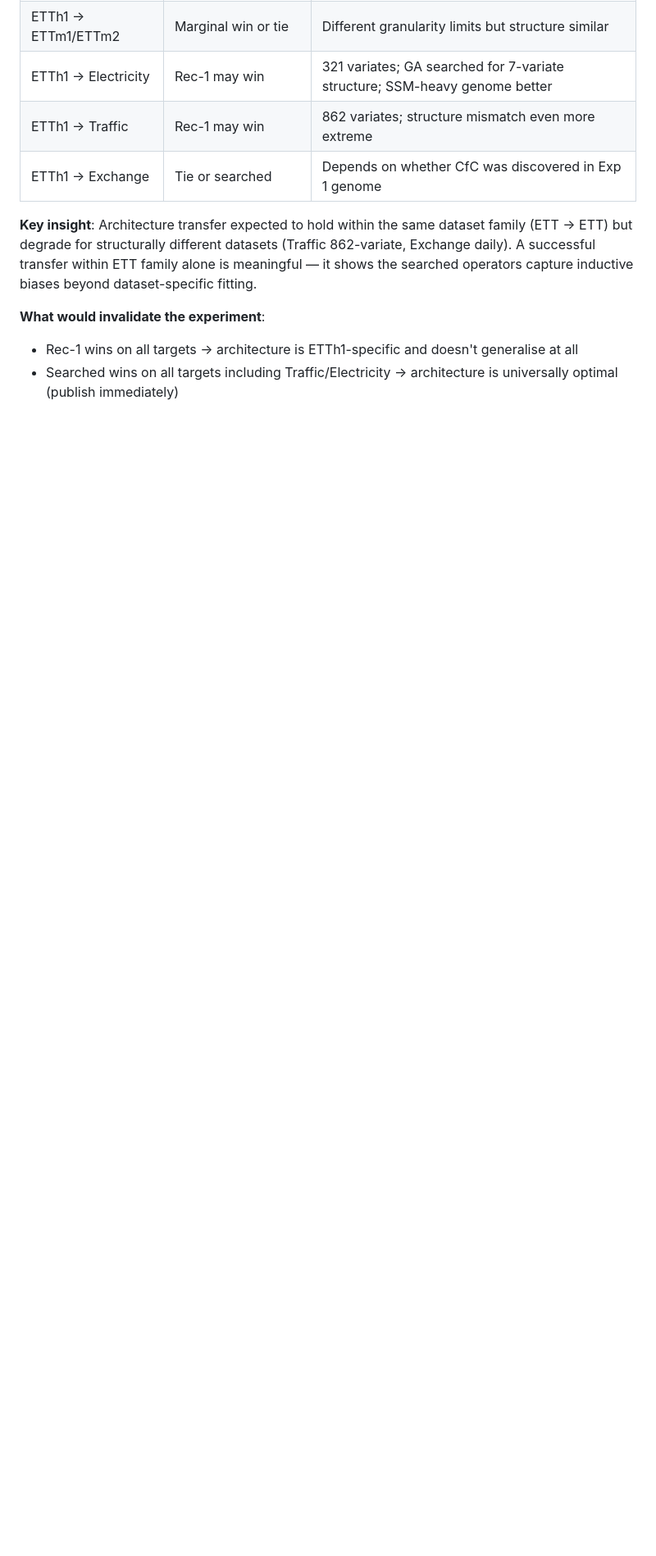
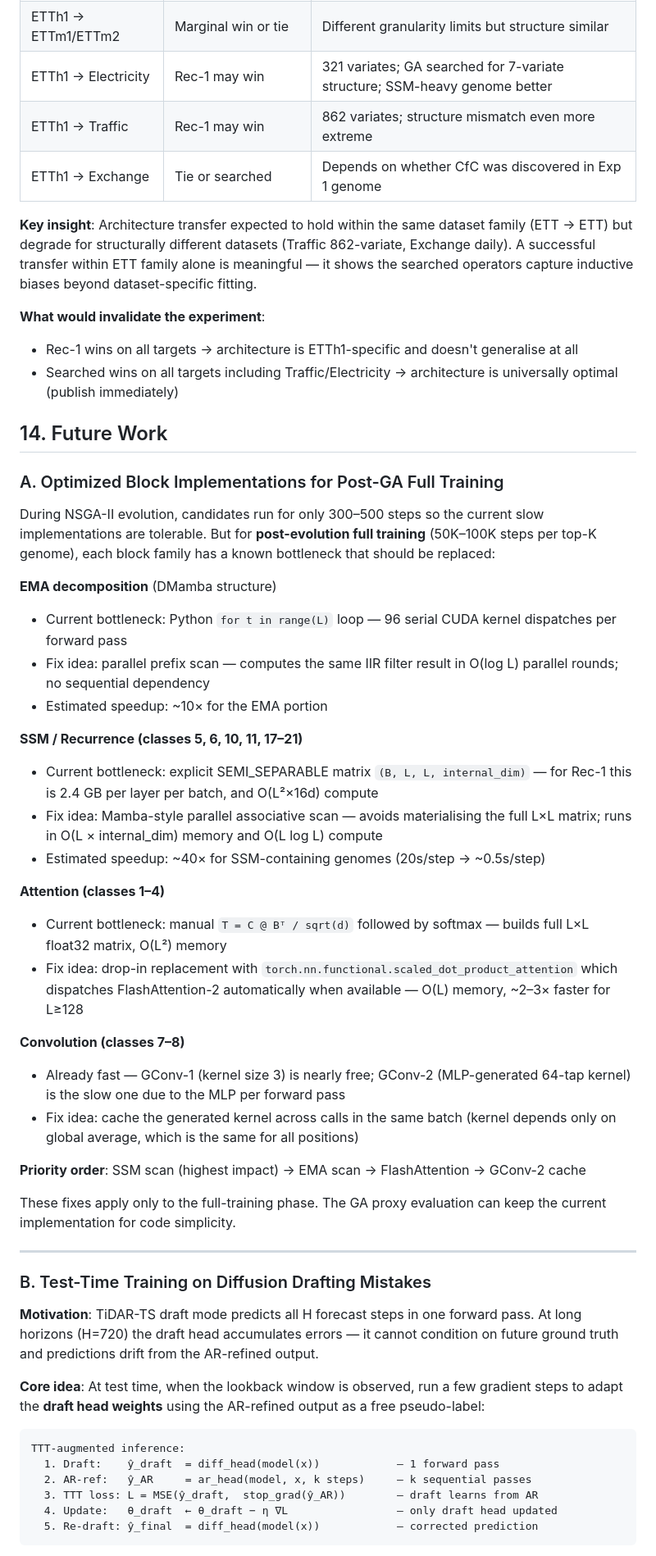
Before and after one commit to AhmadRifqi86/livtidar-ts, a Markdown page: plan.md, the part around one of its changes. Shown at 82% size. Rendered like a GitHub page; blank space fills up the shorter version.

Commit message:
Add exp1 expected result and future plan

````diff
--- a/plan.md
+++ b/plan.md
@@ -1094,3 +1127,50 @@ Zero-shot is a sanity check. If degradation is <10%, the operators generalise ex
 **What would invalidate the experiment**:
 - Rec-1 wins on all targets → architecture is ETTh1-specific and doesn't generalise at all
 - Searched wins on all targets including Traffic/Electricity → architecture is universally optimal (publish immediately)
+
+
+## 14. Future Work
+
+### A. Optimized Block Implementations for Post-GA Full Training
+
+During NSGA-II evolution, candidates run for only 300–500 steps so the current slow implementations are tolerable. But for **post-evolution full training** (50K–100K steps per top-K genome), each block family has a known bottleneck that should be replaced:
+
+**EMA decomposition** (DMamba structure)
+- Current bottleneck: Python `for t in range(L)` loop — 96 serial CUDA kernel dispatches per forward pass
+- Fix idea: parallel prefix scan — computes the same IIR filter result in O(log L) parallel rounds; no sequential dependency
+- Estimated speedup: ~10× for the EMA portion
+
+**SSM / Recurrence (classes 5, 6, 10, 11, 17–21)**
+- Current bottleneck: explicit SEMI_SEPARABLE matrix `(B, L, L, internal_dim)` — for Rec-1 this is 2.4 GB per layer per batch, and O(L²×16d) compute
+- Fix idea: Mamba-style parallel associative scan — avoids materialising the full L×L matrix; runs in O(L × internal_dim) memory and O(L log L) compute
+- Estimated speedup: ~40× for SSM-containing genomes (20s/step → ~0.5s/step)
+
+**Attention (classes 1–4)**
+- Current bottleneck: manual `T = C @ Bᵀ / sqrt(d)` followed by softmax — builds full L×L float32 matrix, O(L²) memory
+- Fix idea: drop-in replacement with `torch.nn.functional.scaled_dot_product_attention` which dispatches FlashAttention-2 automatically when available — O(L) memory, ~2–3× faster for L≥128
+
+**Convolution (classes 7–8)**
+- Already fast — GConv-1 (kernel size 3) is nearly free; GConv-2 (MLP-generated 64-tap kernel) is the slow one due to the MLP per forward pass
+- Fix idea: cache the generated kernel across calls in the same batch (kernel depends only on global average, which is the same for all positions)
+
+**Priority order**: SSM scan (highest impact) → EMA scan → FlashAttention → GConv-2 cache
+
+These fixes apply only to the full-training phase. The GA proxy evaluation can keep the current implementation for code simplicity.
+
+---
+
+### B. Test-Time Training on Diffusion Drafting Mistakes
+
+**Motivation**: TiDAR-TS draft mode predicts all H forecast steps in one forward pass. At long horizons (H=720) the draft head accumulates errors — it cannot condition on future ground truth and predictions drift from the AR-refined output.
+
+**Core idea**: At test time, when the lookback window is observed, run a few gradient steps to adapt the **draft head weights** using the AR-refined output as a free pseudo-label:
+
+```
+TTT-augmented inference:
+  1. Draft:    ŷ_draft  = diff_head(model(x))            — 1 forward pass
+  2. AR-ref:   ŷ_AR     = ar_head(model, x, k steps)     — k sequential passes
+  3. TTT loss: L = MSE(ŷ_draft,  stop_grad(ŷ_AR))        — draft learns from AR
+  4. Update:   θ_draft  ← θ_draft − η ∇L                 — only draft head updated
+  5. Re-draft: ŷ_final  = diff_head(model(x))            — corrected prediction
+```
+
````
Also changed, not shown: other parts of plan.md (+49 -0 lines).
